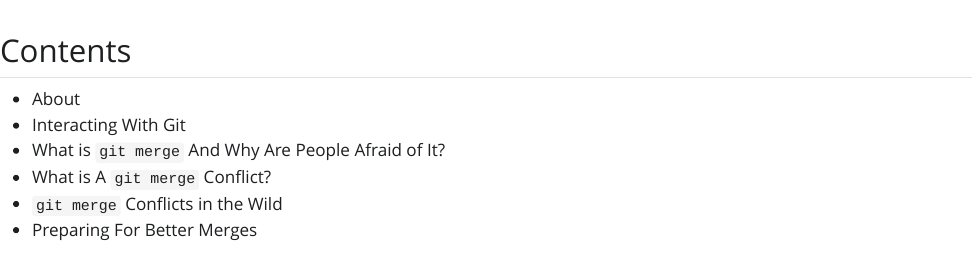
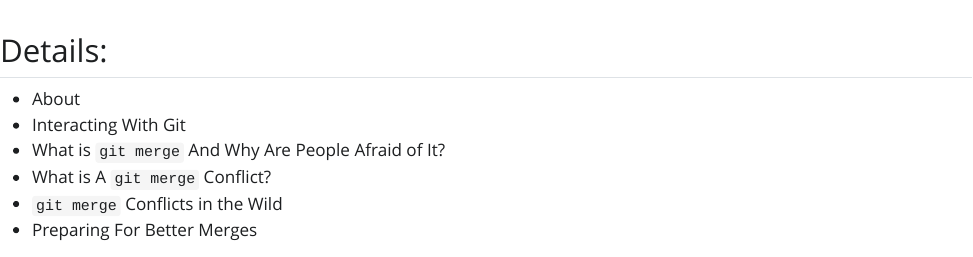
Before and after one commit to Meghansaha/plmm, a Quarto document (plmm.qmd): the page in a window 1100 px wide, from its top. The pictures show the output file plmm.html that the author committed with the source, opened offline; Quarto's library style sheets are replaced by a plain one without menus.

Commit message:
nitpicky changes

```diff
--- a/plmm.qmd
+++ b/plmm.qmd
@@ -5,8 +5,8 @@ theme:
   - style.css
 linkcolor: "#045D59"
 toc-location: left
+toc-title: "Details:"
 toc: true
-toc-title: "Contents"
 fontcolor: "#000000"
 ---
 
```
Also changed, not shown: plmm.html.
